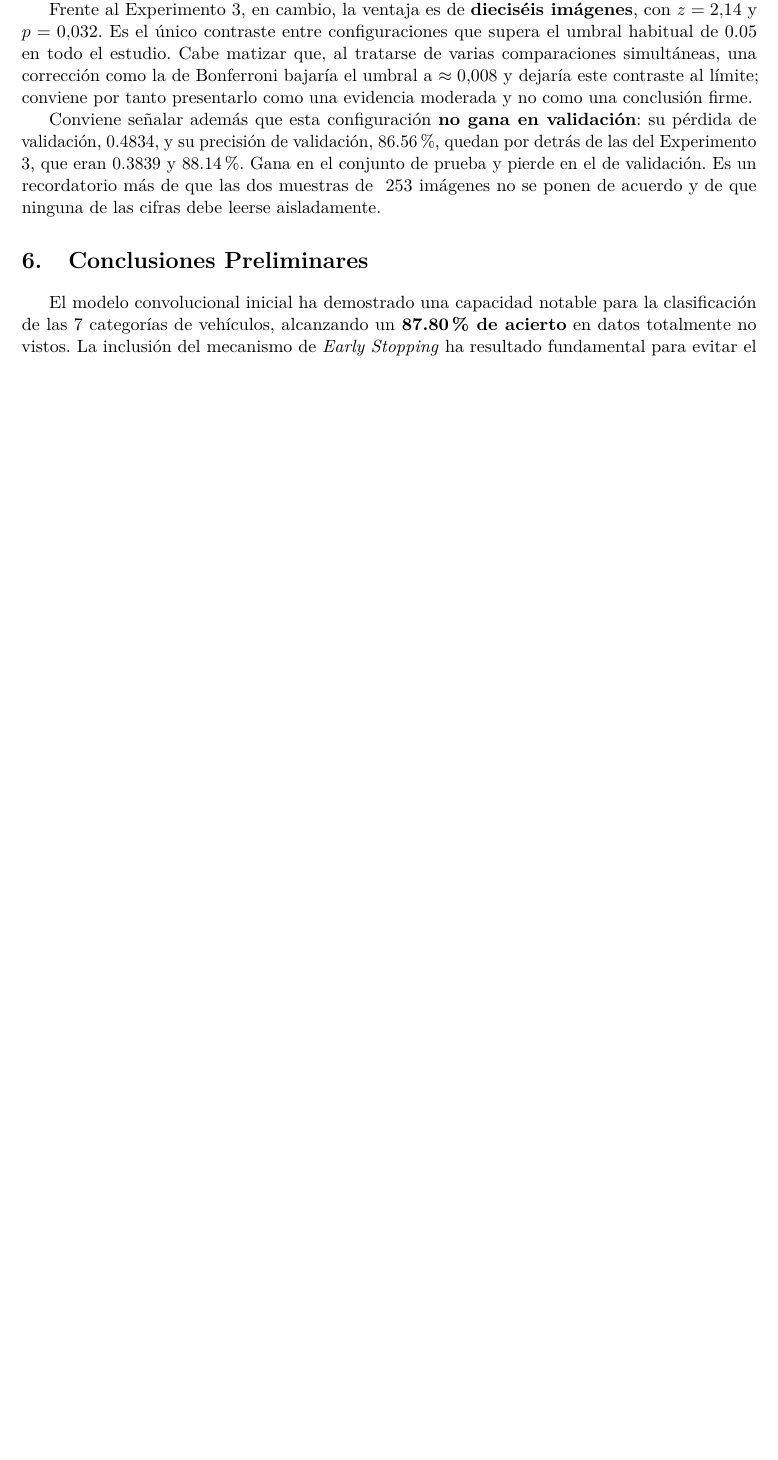
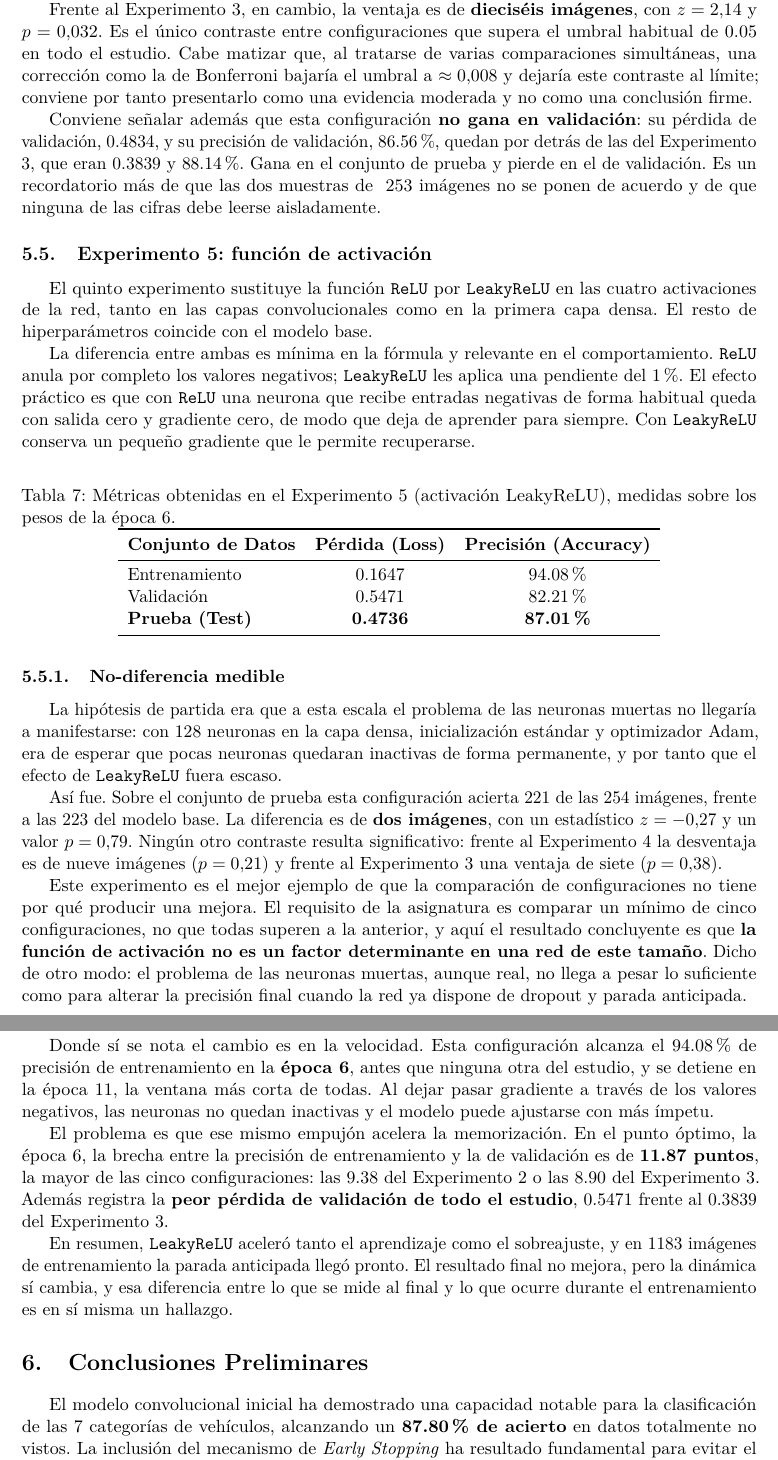
Before and after one commit to aythamilorenzo/TP1-Clasificador-RedesConvolucionales-AA2, a LaTeX paper (report/report.tex): part of page 10 of 10 before the commit and two parts of pages 10 and 11 of 11 after it, the two joined at a grey line, cut so that both start at the same text, the shorter picture padded with empty space. Compiled offline with pdfLaTeX.

Commit message:
docs: document experiment 5 in the report
LeakyReLU changed the training dynamics, converging and overfitting
faster, but produced no measurable accuracy difference. The section
records the non-result explicitly: varying the activation function is
not a determining factor at this scale, and the comparison requirement
does not imply every configuration must improve on the last.

```diff
--- a/report/report.tex
+++ b/report/report.tex
@@ -310,3 +310,39 @@ Frente al Experimento 3, en cambio, la ventaja es de \textbf{dieciséis imágene
 
 Conviene señalar además que esta configuración \textbf{no gana en validación}: su pérdida de validación, 0.4834, y su precisión de validación, 86.56\%, quedan por detrás de las del Experimento 3, que eran 0.3839 y 88.14\%. Gana en el conjunto de prueba y pierde en el de validación. Es un recordatorio más de que las dos muestras de ~253 imágenes no se ponen de acuerdo y de que ninguna de las cifras debe leerse aisladamente.
 
+\subsection{Experimento 5: función de activación}
+
+El quinto experimento sustituye la función \texttt{ReLU} por \texttt{LeakyReLU} en las cuatro activaciones de la red, tanto en las capas convolucionales como en la primera capa densa. El resto de hiperparámetros coincide con el modelo base.
+
+La diferencia entre ambas es mínima en la fórmula y relevante en el comportamiento. \texttt{ReLU} anula por completo los valores negativos; \texttt{LeakyReLU} les aplica una pendiente del 1\%. El efecto práctico es que con \texttt{ReLU} una neurona que recibe entradas negativas de forma habitual queda con salida cero y gradiente cero, de modo que deja de aprender para siempre. Con \texttt{LeakyReLU} conserva un pequeño gradiente que le permite recuperarse.
+
+\begin{table}[H]
+\centering
+\caption{Métricas obtenidas en el Experimento 5 (activación LeakyReLU), medidas sobre los pesos de la época 6.}
+\label{tab:resultados_exp5}
+\begin{tabular}{l c c}
+\toprule
+\textbf{Conjunto de Datos} & \textbf{Pérdida (Loss)} & \textbf{Precisión (Accuracy)} \\
+\midrule
+Entrenamiento & 0.1647 & 94.08\% \\
+Validación & 0.5471 & 82.21\% \\
+\textbf{Prueba (Test)} & \textbf{0.4736} & \textbf{87.01\%} \\
+\bottomrule
+\end{tabular}
+\end{table}
+
+\subsubsection{No-diferencia medible}
+
+La hipótesis de partida era que a esta escala el problema de las neuronas muertas no llegaría a manifestarse: con 128 neuronas en la capa densa, inicialización estándar y optimizador Adam, era de esperar que pocas neuronas quedaran inactivas de forma permanente, y por tanto que el efecto de \texttt{LeakyReLU} fuera escaso.
+
+Así fue. Sobre el conjunto de prueba esta configuración acierta 221 de las 254 imágenes, frente a las 223 del modelo base. La diferencia es de \textbf{dos imágenes}, con un estadístico $z = -0.27$ y un valor $p = 0.79$. Ningún otro contraste resulta significativo: frente al Experimento 4 la desventaja es de nueve imágenes ($p = 0.21$) y frente al Experimento 3 una ventaja de siete ($p = 0.38$).
+
+Este experimento es el mejor ejemplo de que la comparación de configuraciones no tiene por qué producir una mejora. El requisito de la asignatura es comparar un mínimo de cinco configuraciones, no que todas superen a la anterior, y aquí el resultado concluyente es que \textbf{la función de activación no es un factor determinante en una red de este tamaño}. Dicho de otro modo: el problema de las neuronas muertas, aunque real, no llega a pesar lo suficiente como para alterar la precisión final cuando la red ya dispone de dropout y parada anticipada.
+
+\subsubsection{Un efecto secundario en la dinámica del entrenamiento}
+
+Donde sí se nota el cambio es en la velocidad. Esta configuración alcanza el 94.08\% de precisión de entrenamiento en la \textbf{época 6}, antes que ninguna otra del estudio, y se detiene en la época 11, la ventana más corta de todas. Al dejar pasar gradiente a través de los valores negativos, las neuronas no quedan inactivas y el modelo puede ajustarse con más ímpetu.
+
+El problema es que ese mismo empujón acelera la memorización. En el punto óptimo, la época 6, la brecha entre la precisión de entrenamiento y la de validación es de \textbf{11.87 puntos}, la mayor de las cinco configuraciones: las 9.38 del Experimento 2 o las 8.90 del Experimento 3. Además registra la \textbf{peor pérdida de validación de todo el estudio}, 0.5471 frente al 0.3839 del Experimento 3.
+
+En resumen, \texttt{LeakyReLU} aceleró tanto el aprendizaje como el sobreajuste, y en 1183 imágenes de entrenamiento la parada anticipada llegó pronto. El resultado final no mejora, pero la dinámica sí cambia, y esa diferencia entre lo que se mide al final y lo que ocurre durante el entrenamiento es en sí misma un hallazgo.
```
Also changed, not shown: results/config5_leakyrelu/test_confusion_matrix.png (added), results/config5_leakyrelu/training_history.png (added), report/report.tex (7 more changed lines).
